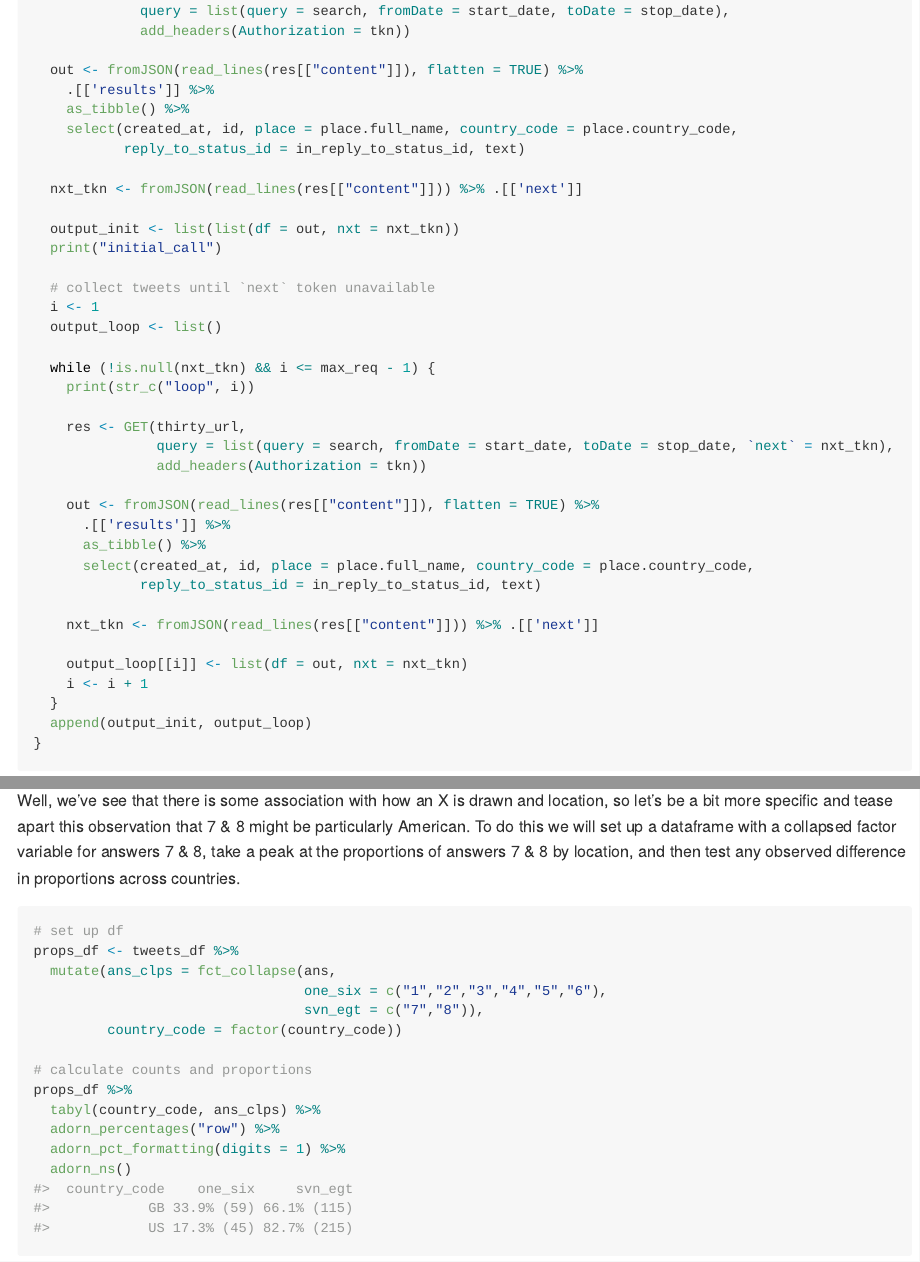
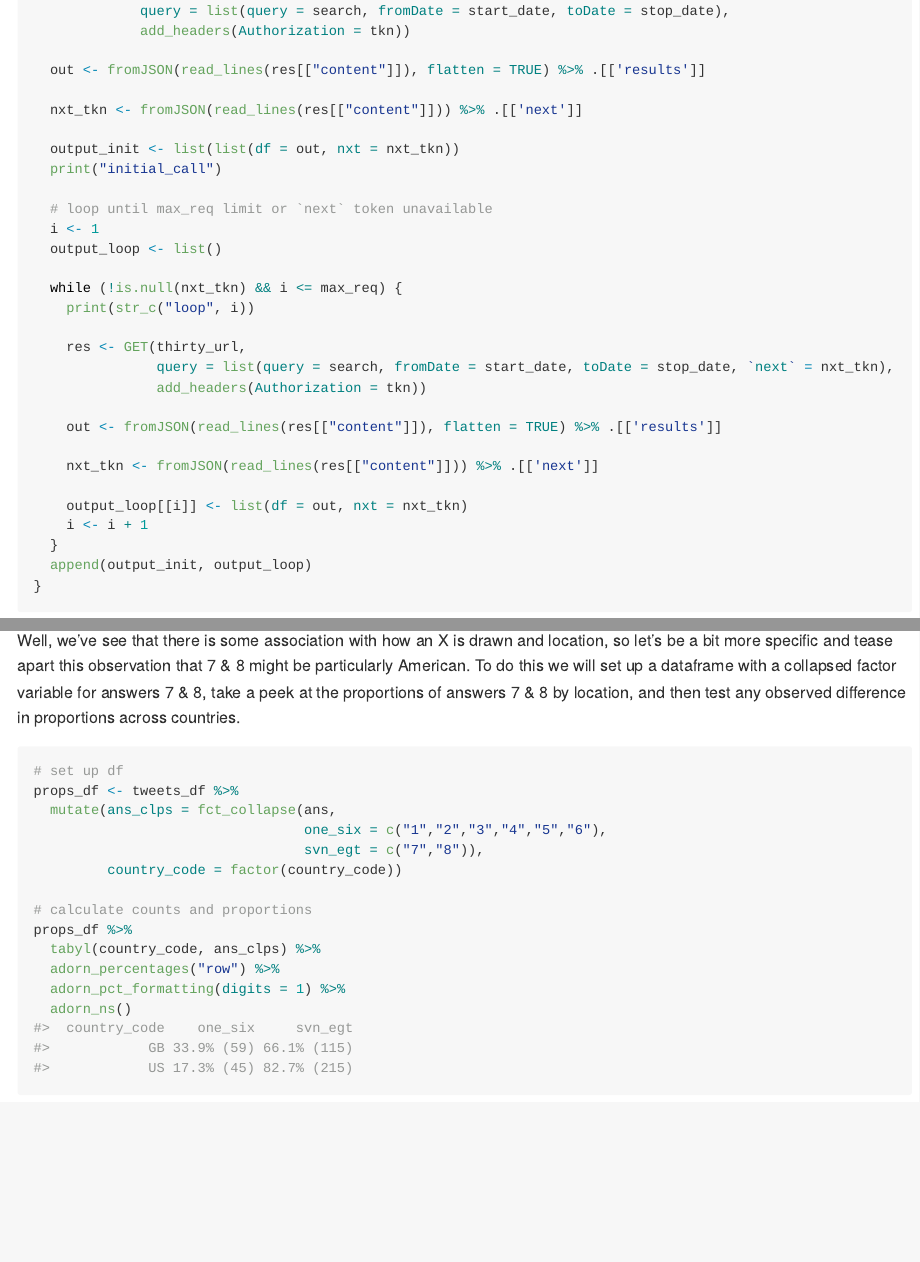
Before and after one commit to murphy-xq/exploring-rtweet, an R Markdown document (exploring-rtweet.Rmd): the page in a window 1100 px wide, from 6840 px down before the commit and from 6820 px down after it, so that both start at the same text, and a second part further down, joined at a grey line. The pictures show the output file exploring-rtweet.md that the author committed with the source, drawn offline in the style of GitHub; long lines of code are wrapped.

Commit message:
cleaned up pull_tweets

````diff
--- a/exploring-rtweet.Rmd
+++ b/exploring-rtweet.Rmd
@@ -111,33 +109,25 @@ pull_tweets <- function(url,                 # 30-day search stem
              query = list(query = search, fromDate = start_date, toDate = stop_date),
              add_headers(Authorization = tkn))
 
-  out <- fromJSON(read_lines(res[["content"]]), flatten = TRUE) %>%
-    .[['results']] %>%
-    as_tibble() %>%
-    select(created_at, id, place = place.full_name, country_code = place.country_code,
-           reply_to_status_id = in_reply_to_status_id, text)
+  out <- fromJSON(read_lines(res[["content"]]), flatten = TRUE) %>% .[['results']]
 
   nxt_tkn <- fromJSON(read_lines(res[["content"]])) %>% .[['next']]
 
   output_init <- list(list(df = out, nxt = nxt_tkn))
   print("initial_call")
 
-  # collect tweets until `next` token unavailable
+  # loop until max_req limit or `next` token unavailable
   i <- 1
   output_loop <- list()
 
-  while (!is.null(nxt_tkn) && i <= max_req - 1) {
+  while (!is.null(nxt_tkn) && i <= max_req) {
     print(str_c("loop", i))
 
     res <- GET(thirty_url,
                query = list(query = search, fromDate = start_date, toDate = stop_date, `next` = nxt_tkn),
                add_headers(Authorization = tkn))
 
-    out <- fromJSON(read_lines(res[["content"]]), flatten = TRUE) %>%
-      .[['results']] %>%
-      as_tibble() %>%
-      select(created_at, id, place = place.full_name, country_code = place.country_code,
-             reply_to_status_id = in_reply_to_status_id, text)
+    out <- fromJSON(read_lines(res[["content"]]), flatten = TRUE) %>% .[['results']]
 
     nxt_tkn <- fromJSON(read_lines(res[["content"]])) %>% .[['next']]
 
@@ -227,7 +217,7 @@ pval_chisq
 After generating a simulation-based null distribution of chi-squared statistics, we see that there is a `r str_c(round(pval_chisq * 100, 2), "%")` chance of observing a chi-squared value at least as large as `r round(pull(obs_chisq, stat), 1)` in a world where there's no difference between `country` and `ans`. So, we observe strong evidence in support of a significant association between location and how one draws an X.
 
 ### What about # 7 & 8 being particularly American?
-Well, we've see that there is some association with how an X is drawn and location, so let's be a bit more specific and tease apart this observation that 7 & 8 might be particularly American. To do this we will set up a dataframe with a collapsed factor variable for answers 7 & 8, take a peak at the proportions of answers 7 & 8 by location, and then test any observed difference in proportions across countries.
+Well, we've see that there is some association with how an X is drawn and location, so let's be a bit more specific and tease apart this observation that 7 & 8 might be particularly American. To do this we will set up a dataframe with a collapsed factor variable for answers 7 & 8, take a peek at the proportions of answers 7 & 8 by location, and then test any observed difference in proportions across countries.
 
 ```{r}
 # set up df
````
Also changed, not shown: exploring-rtweet.md, exploring-rtweet.Rmd (6 more changed lines).
